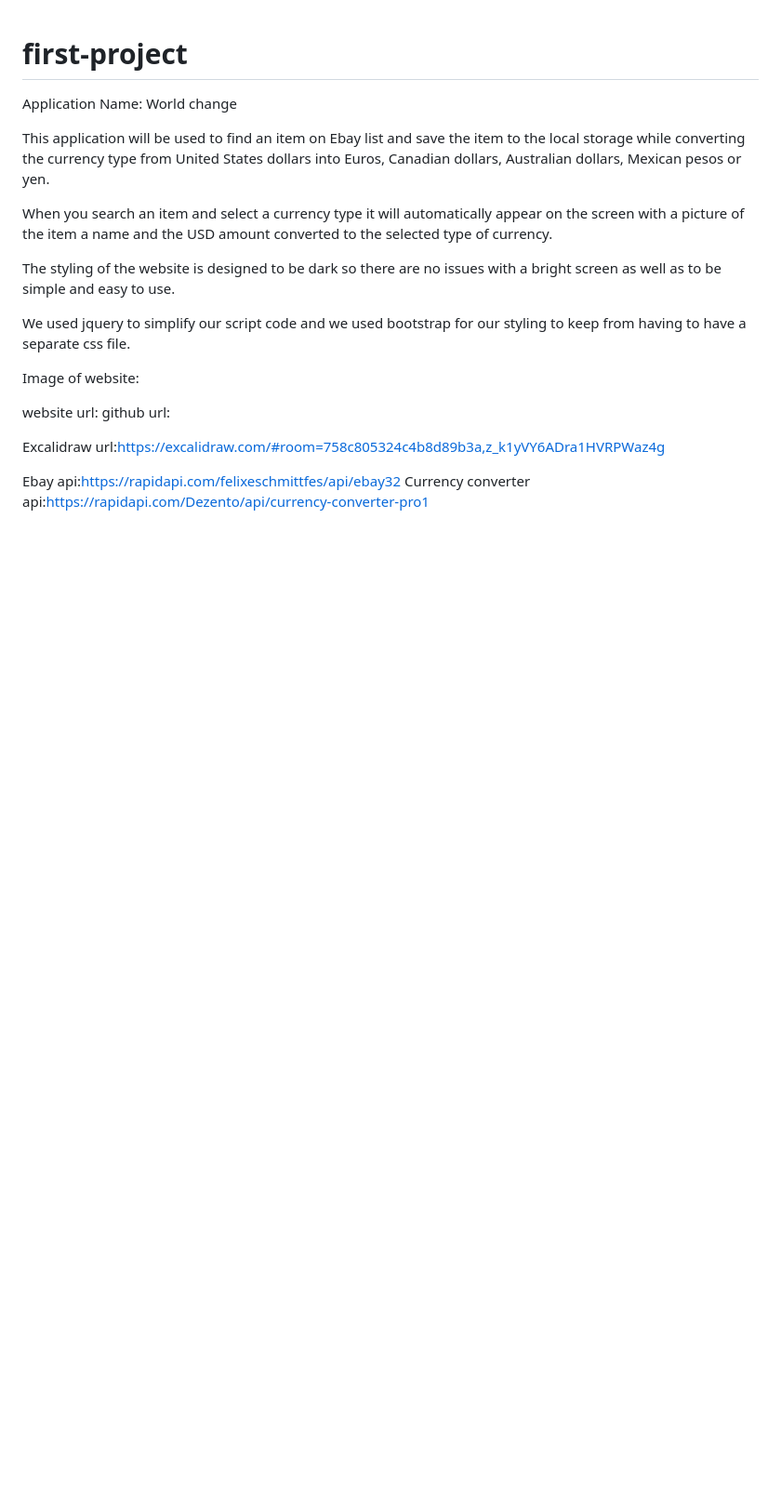
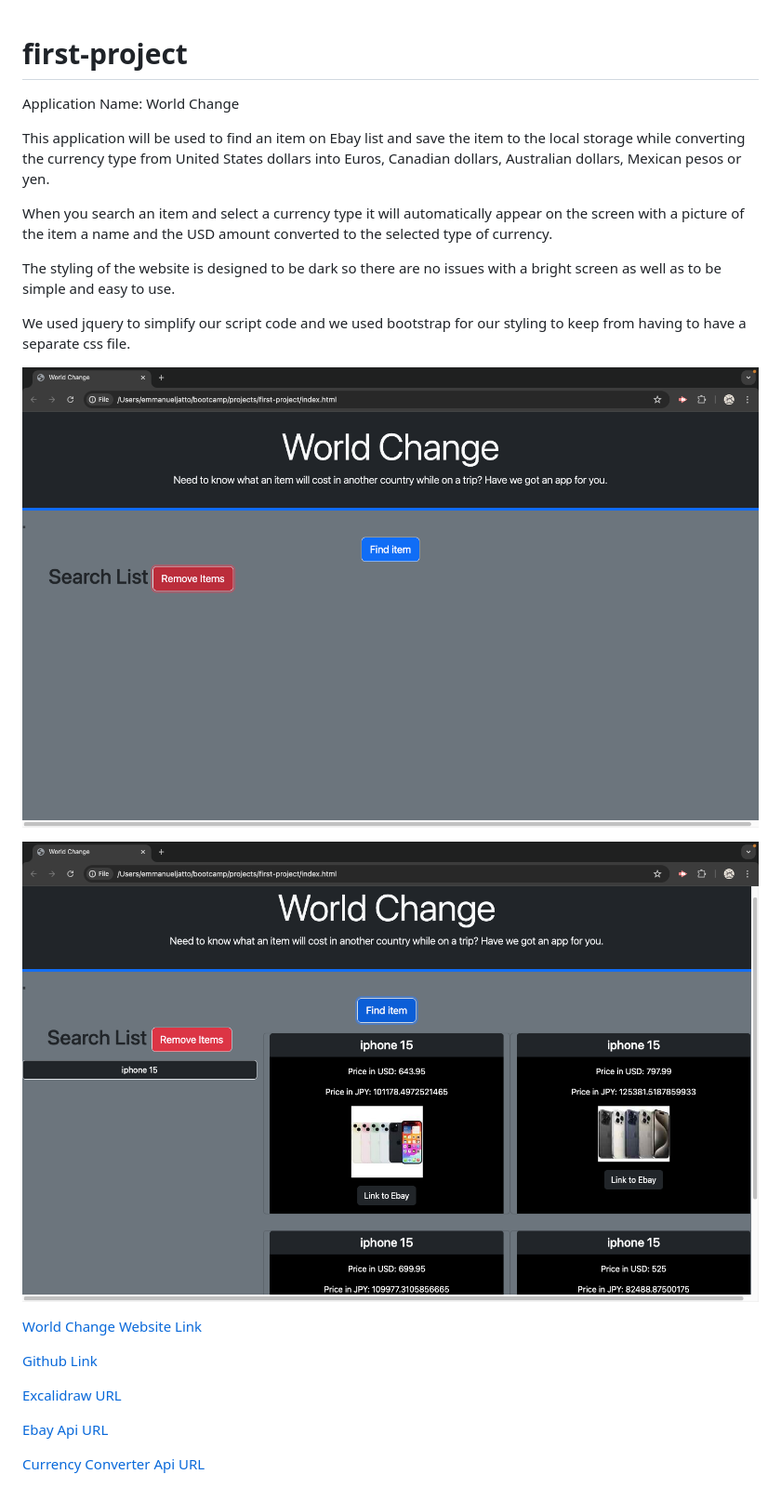
Before and after one commit to ZekeTinch/first-project, a Markdown page: README.md, the part around the change. Shown at 93% size. GitHub-like rendering; pictures changed too: assets/images/screenshot-world-change.png (added), assets/images/screenshot-world-change2.png (added); blank space fills up the shorter version.

Commit message:
added links to readme

```diff
--- a/README.md
+++ b/README.md
@@ -1,5 +1,5 @@
 # first-project
-Application Name: World change
+Application Name: World Change
 
 
 This application will be used to find an item on Ebay list and save the item to the local storage while converting the currency type from United States dollars into Euros, Canadian dollars, Australian dollars, Mexican pesos or yen.
@@ -10,12 +10,16 @@ The styling of the website is designed to be dark so there are no issues with a
 
 We used jquery to simplify our script code and we used bootstrap for our styling to keep from having to have a separate css file.
 
-Image of website:
+![Image of World Change Website](./assets/images/screenshot-world-change2.png)
 
-website url:
-github url:
+![Second Image of World Change Website](./assets/images/screenshot-world-change.png)
 
-Excalidraw url:https://excalidraw.com/#room=758c805324c4b8d89b3a,z_k1yVY6ADra1HVRPWaz4g
+[World Change Website Link](https://zeketinch.github.io/first-project/)
 
-Ebay api:https://rapidapi.com/felixeschmittfes/api/ebay32
-Currency converter api:https://rapidapi.com/Dezento/api/currency-converter-pro1
+[Github Link](https://github.com/ZekeTinch/first-project)
+
+[Excalidraw URL](https://excalidraw.com/#room=758c805324c4b8d89b3a,z_k1yVY6ADra1HVRPWaz4g)
+
+[Ebay Api URL](https://rapidapi.com/felixeschmittfes/api/ebay32)
+
+[Currency Converter Api URL](https://rapidapi.com/Dezento/api/currency-converter-pro1)
```
Also changed, not shown: 3 other files.
